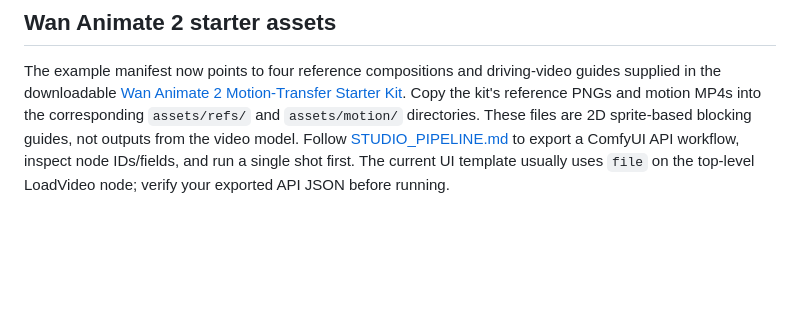
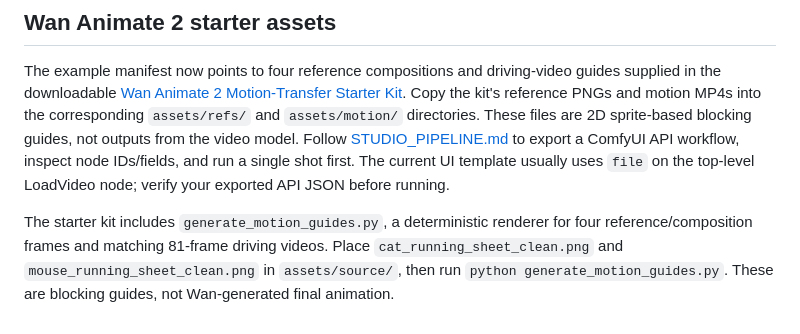
Before and after one commit to nursammbs/Ai-studio-generator, a Markdown page: ai-anime-studio/README.md, the part around the change. Drawn GitHub-style; blank space fills up the shorter version.

Commit message:
Add motion guide generator usage

```diff
--- a/ai-anime-studio/README.md
+++ b/ai-anime-studio/README.md
@@ -161,3 +161,6 @@ For Wan Animate 2 specifically, you can configure two separate prompt inputs: th
 ## Wan Animate 2 starter assets
 
 The example manifest now points to four reference compositions and driving-video guides supplied in the downloadable [Wan Animate 2 Motion-Transfer Starter Kit](https://github.com/nursammbs/Ai-studio-generator). Copy the kit's reference PNGs and motion MP4s into the corresponding `assets/refs/` and `assets/motion/` directories. These files are 2D sprite-based blocking guides, not outputs from the video model. Follow [STUDIO_PIPELINE.md](STUDIO_PIPELINE.md) to export a ComfyUI API workflow, inspect node IDs/fields, and run a single shot first. The current UI template usually uses `file` on the top-level LoadVideo node; verify your exported API JSON before running.
+
+
+The starter kit includes `generate_motion_guides.py`, a deterministic renderer for four reference/composition frames and matching 81-frame driving videos. Place `cat_running_sheet_clean.png` and `mouse_running_sheet_clean.png` in `assets/source/`, then run `python generate_motion_guides.py`. These are blocking guides, not Wan-generated final animation.
```
